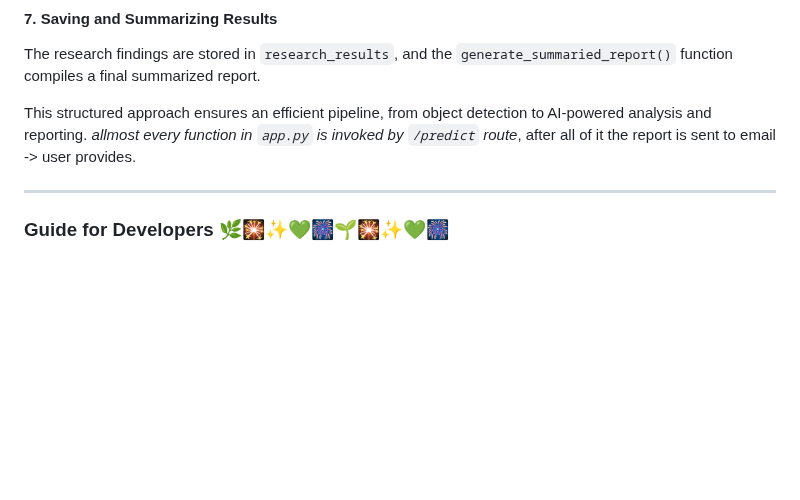
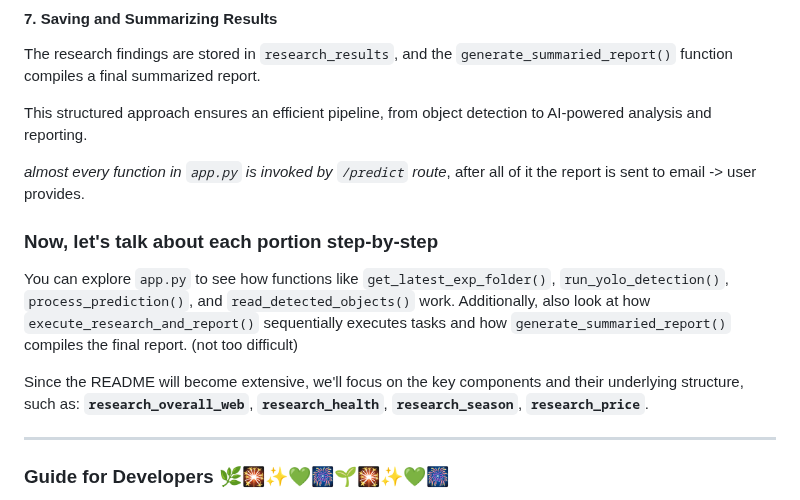
Before and after one commit to shaheennabi/Production-Ready-LeafLogic-Multi-AI-Agents-Project, a Markdown page: README.md, the part around the change. Drawn GitHub-style; blank space fills up the shorter version.

```diff
--- a/README.md
+++ b/README.md
@@ -279,8 +279,14 @@ To gather insights on detected objects, `execute_research_and_report()` is invok
 The research findings are stored in `research_results`, and the `generate_summaried_report()` function compiles a final summarized report.
 
 This structured approach ensures an efficient pipeline, from object detection to AI-powered analysis and reporting.
-*allmost every function in `app.py` is invoked by `/predict` route*, after all of it the report is sent to email -> user provides.
 
+*almost every function in `app.py` is invoked by `/predict` route*, after all of it the report is sent to email -> user provides.
+
+### **Now, let's talk about each portion step-by-step**
+
+You can explore `app.py` to see how functions like `get_latest_exp_folder()`, `run_yolo_detection()`, `process_prediction()`, and `read_detected_objects()` work. Additionally, also look at how `execute_research_and_report()` sequentially executes tasks and how `generate_summaried_report()` compiles the final report.  (not too difficult)
+
+Since the README will become extensive, we'll focus on the key components and their underlying structure, such as:  **`research_overall_web`**, **`research_health`**, **`research_season`**, **`research_price`**.
 
 
 
```
